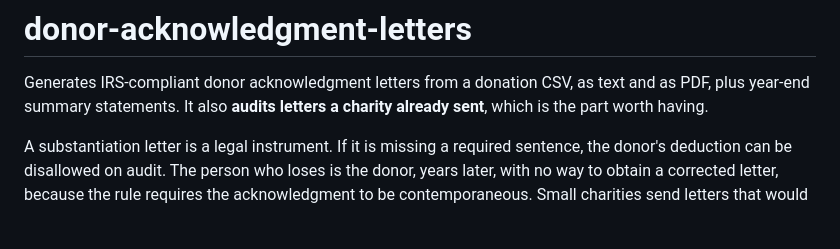
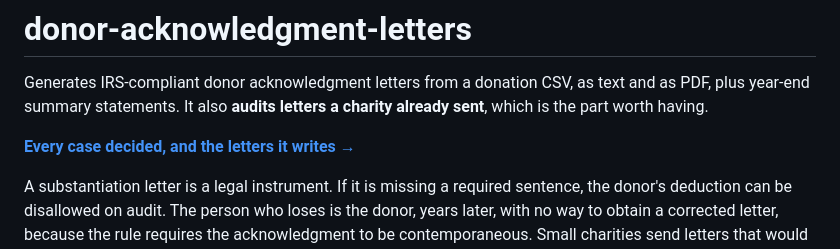
Before and after one commit to JesseRWeigel/donor-acknowledgment-letters, a Markdown page: README.md, the part around the change. Drawn GitHub-style; blank space fills up the shorter version.

Commit message:
docs: link the published page from the README
The project generates a page into docs/ and publishes it, and the README never
said so, which meant the page existed and no reader could reach it. The link
text says what is on the page rather than "see the page", because a reader
deciding whether to click is owed the reason.

The project's own verify suite was run after the edit and still passes, since
several of these suites assert things about the README's contents.

```diff
--- a/README.md
+++ b/README.md
@@ -3,6 +3,8 @@
 Generates IRS-compliant donor acknowledgment letters from a donation CSV, as text and as PDF,
 plus year-end summary statements. It also **audits letters a charity already sent**, which is the
 part worth having.
+
+**[Every case decided, and the letters it writes →](https://jesserweigel.github.io/donor-acknowledgment-letters/)**
 
 A substantiation letter is a legal instrument. If it is missing a required sentence, the donor's
 deduction can be disallowed on audit. The person who loses is the donor, years later, with no way
```
